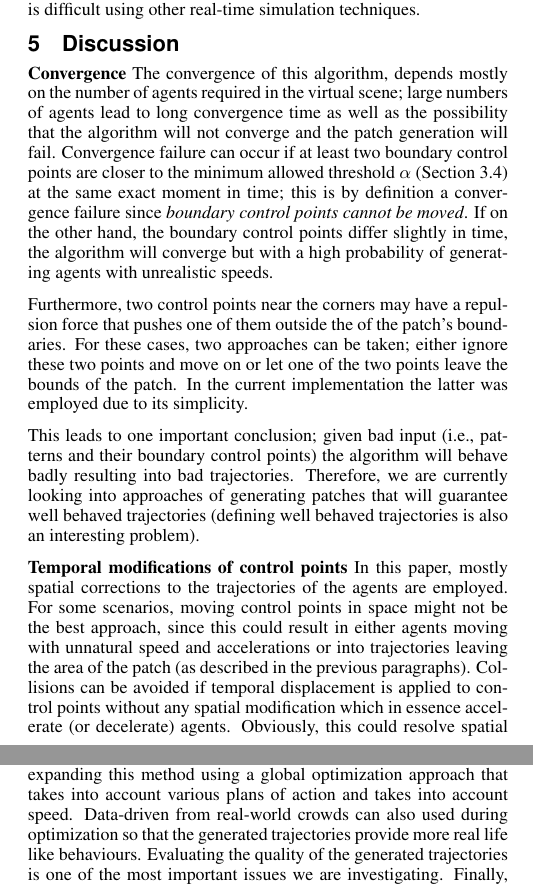
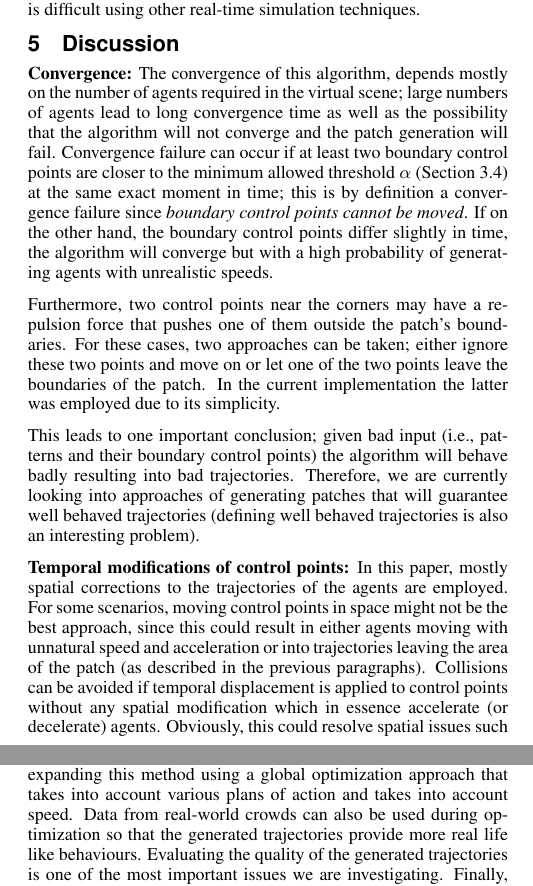
Before and after one commit to claudiaesteves/MIG2014-Trajectories, a LaTeX paper (Optimization-BasedTrajectories_MIG2014.tex, which reads sec-conclusions.tex, sec-discussion.tex): two parts of the columns of pages 7 and 8 of 10, joined at a grey line, cut so that both start at the same text. Compiled offline with pdfLaTeX.

Commit message:
Finished changes

```diff
--- a/sec-conclusions.tex
+++ b/sec-conclusions.tex
@@ -10,7 +10,7 @@ Even though the algorithm produces collision free trajectories, there are some l
 Some times trajectories that are generated enforce unrealistic speeds (much different than the comfort speed of humans) or abnormal looking behaviour can emerge such  as sudden turns.
 Additionally, the proposed algorithm is a greedy one since at each step local optimization is performed (i.e., we look at the agent with higher collision score) and therefore a globally optimal solution might not be achieved.
 As future work, we plan on expanding this method using a global optimization approach that takes into account various plans of action and takes into account speed.
-Data-driven from real-world crowds can also used during optimization so that the generated trajectories provide more real life like behaviours.
+Data from real-world crowds can also be used during optimization so that the generated trajectories provide more real life like behaviours.
 Evaluating the quality of the generated trajectories is one of the most important issues we are investigating.
 Finally, collision points are moved in space; an approach that moves trajectories in space and time could potentially solve unrealistic looking behaviours, remove motion artifacts and converge faster.
 % We present a novel technique for computing trajectories for use in crowd patches.
--- a/sec-discussion.tex
+++ b/sec-discussion.tex
@@ -1,7 +1,7 @@
 \section{Discussion}
 \label{sec:discussion}
 
-\textbf{Convergence}
+\textbf{Convergence:}
 The convergence of this algorithm, depends mostly on the number of agents required in the virtual scene; large numbers of agents lead to long convergence time as well as the possibility that the algorithm will not converge and the patch generation will fail.
 Convergence failure can occur if at least two boundary control points are closer to the minimum allowed threshold $\alpha$ (Section~\ref{sec:method:remove-collisions}) at the same exact moment in time; this is by definition a convergence failure since \emph{boundary control points cannot be moved}.
 If on the other hand, the boundary control points differ slightly in time, the algorithm will converge but with a high probability of generating agents with unrealistic speeds.
@@ -10,8 +10,8 @@ If on the other hand, the boundary control points differ slightly in time, the a
 %
 % A problem arises when two boundary control points that are closer than our collision threshold. If the points are also at exactly the same time the algorithm will not converge, since the only way to remove this collision is to move the boundary control points (which is forbidden). If the boundary control points are close in time collisions can be avoided, but may require the agents to move at unrealistic speeds.s
 
- Furthermore, two control points near the corners may have a repulsion force that pushes one of them outside the of the patch's boundaries.
-For these cases, two approaches can be taken; either ignore these two points and move on or let one of the two points leave the bounds of the patch.
+ Furthermore, two control points near the corners may have a repulsion force that pushes one of them outside the patch's boundaries.
+For these cases, two approaches can be taken; either ignore these two points and move on or let one of the two points leave the boundaries of the patch.
 %  we have to either tell the algorithm to skip them (since there is no way to solve the collision) or let one of them go out of bounds.
 In the current implementation the latter was employed due to its simplicity.
 
@@ -20,9 +20,9 @@ In the current implementation the latter was employed due to its simplicity.
 
 % There may be better ways to deal with these problems, but no matter what the algorithm for computing these trajectories is, if the input to the patch is bad, the trajectories will be bad. So in the future we will look at generating input to the patch that does not have these problems.
 
-\textbf{Temporal modifications of control points}
+\textbf{Temporal modifications of control points:}
 In this paper, mostly spatial corrections to the trajectories of the agents are employed.
-For some scenarios, moving control points in space might not be the best approach, since this could result in either agents moving with unnatural speed and accelerations or into trajectories leaving the area of the patch (as described in the previous paragraphs).
+For some scenarios, moving control points in space might not be the best approach, since this could result in either agents moving with unnatural speed and acceleration or into trajectories leaving the area of the patch (as described in the previous paragraphs).
 Collisions can be avoided if temporal displacement is applied to control points without any spatial modification which in essence accelerate (or decelerate) agents.
 Obviously, this could resolve spatial issues such as out of boundary cases but care should be taken so that agents' velocities remain realistic.
 
```
Also changed, not shown: sec-discussion.tex (4 more changed lines).
